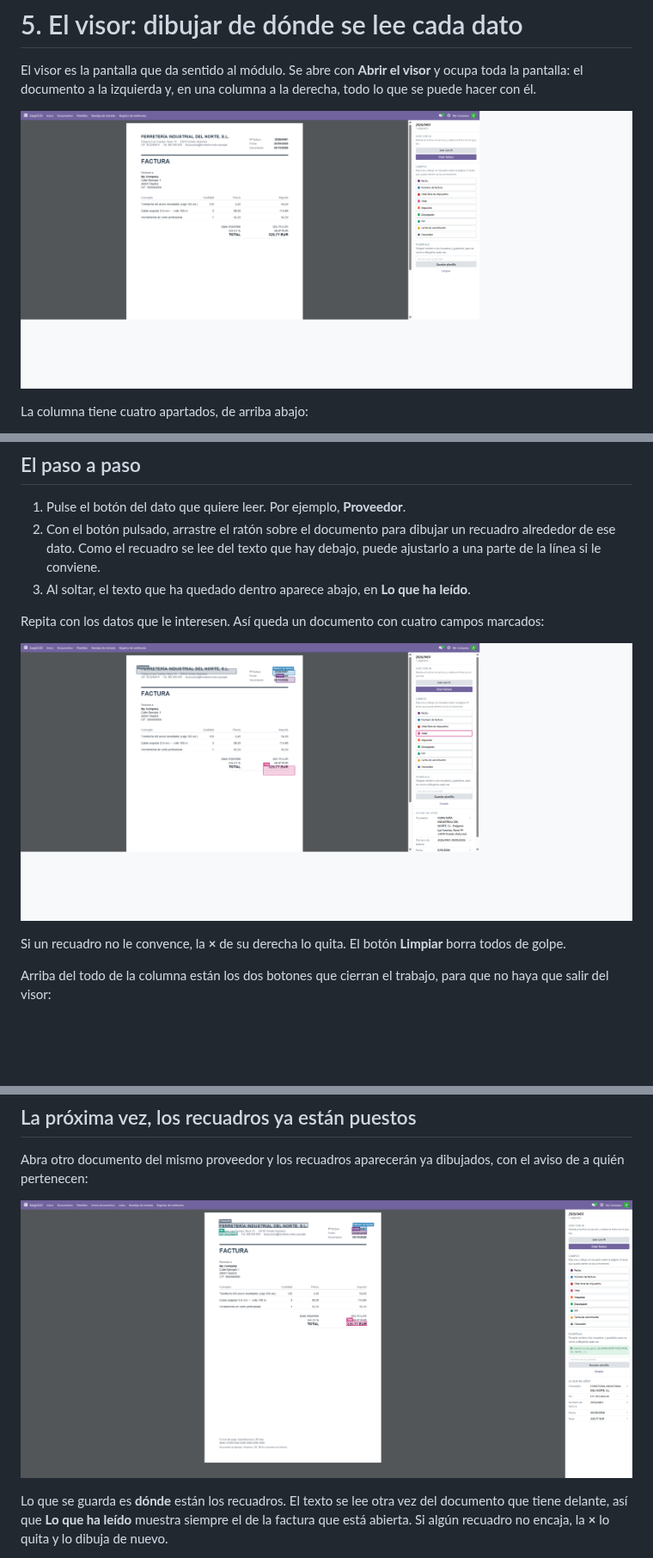
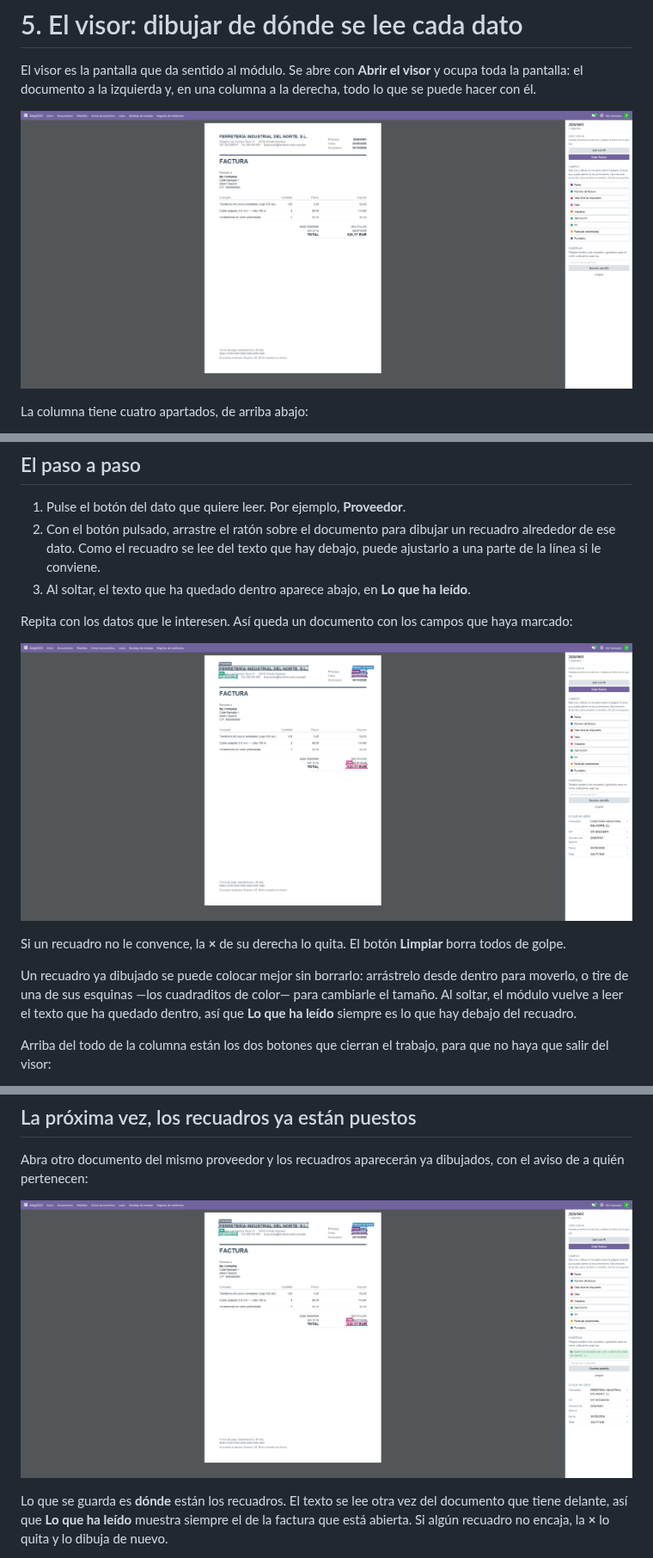
Before and after one commit to EasySoft-Tech-SL/odoo-easyocr-module, a Markdown page: docs/manual/manual-easyocr-es.md, 3 parts joined by grey strips. Shown at 86% size. Drawn GitHub-style; pictures changed too: docs/manual/img/06-visor-vacio.png, docs/manual/img/07-visor-campos.png, docs/manual/img/24-plantilla-aplicada.png; blank space fills up the shorter version.

```diff
--- a/docs/manual/manual-easyocr-es.md
+++ b/docs/manual/manual-easyocr-es.md
@@ -268,6 +268,6 @@ La columna tiene cuatro apartados, de arriba abajo:
 3. Al soltar, el texto que ha quedado dentro aparece abajo, en **Lo que ha
    leído**.
 
-Repita con los datos que le interesen. Así queda un documento con cuatro campos
-marcados:
+Repita con los datos que le interesen. Así queda un documento con los campos que
+haya marcado:
 
@@ -275,6 +275,12 @@ marcados:
 
 Si un recuadro no le convence, la **×** de su derecha lo quita. El botón
 **Limpiar** borra todos de golpe.
+
+Un recuadro ya dibujado se puede colocar mejor sin borrarlo: arrástrelo desde
+dentro para moverlo, o tire de una de sus esquinas —los cuadraditos de color—
+para cambiarle el tamaño. Al soltar, el módulo vuelve a leer el texto que ha
+quedado dentro, así que **Lo que ha leído** siempre es lo que hay debajo del
+recuadro.
 
 Arriba del todo de la columna están los dos botones que cierran el trabajo, para
 que no haya que salir del visor:
```
Also changed, not shown: other parts of docs/manual/manual-easyocr-es.md (+1 -1 lines), CHANGELOG.md (+4 -0 lines), ROADMAP.md (+7 -2 lines), 12 other files.
